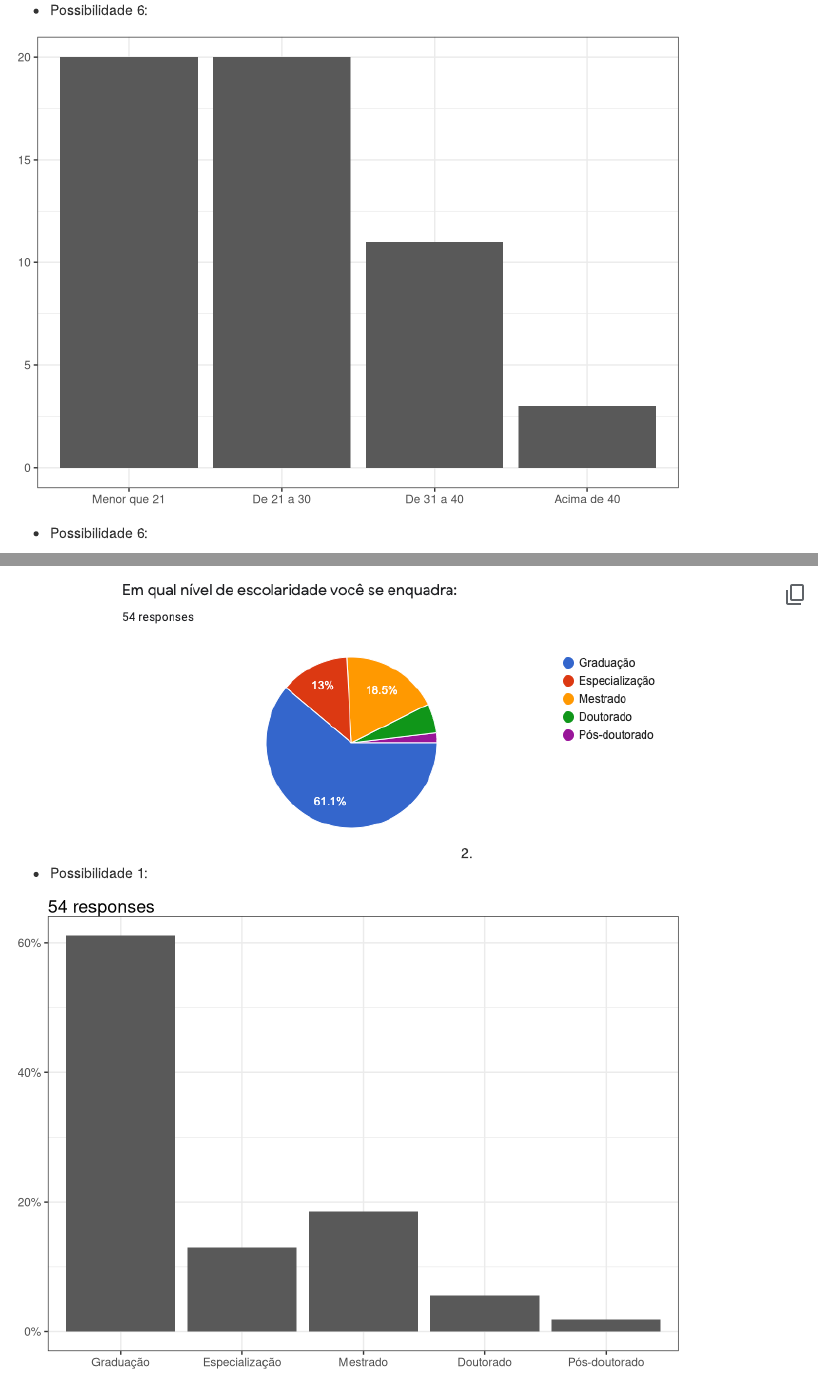
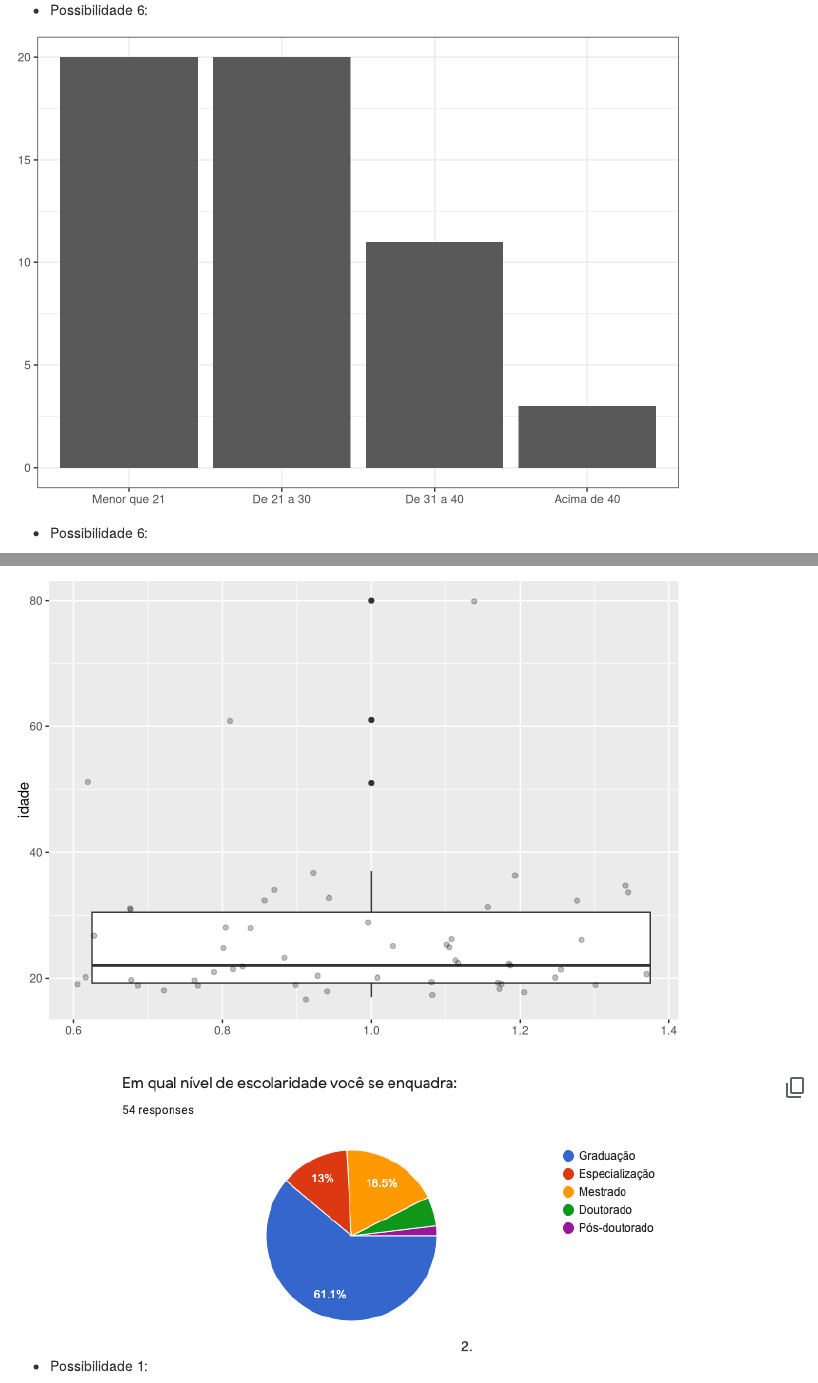
Before and after one commit to davi-moreira/04-class-ds4ir, an R Markdown document (instructor/04-class-ds4ir-assignment-solution.Rmd): the page in a window 1100 px wide, from 3320 px down, and a second part further down, joined at a grey line. Rendered offline with R 4.5, knitr and Pandoc, with nearby package versions; code that draws random numbers runs with fixed seeds of ours.

Commit message:
assignment solution

````diff
--- a/instructor/04-class-ds4ir-assignment-solution.Rmd
+++ b/instructor/04-class-ds4ir-assignment-solution.Rmd
@@ -106,11 +105,14 @@ class_profile %>% select(idade) %>%
 ```{r echo=FALSE, warning=FALSE, message=FALSE}
 class_profile %>% select(idade) %>%
   mutate(idade_fx = case_when(idade <= 20 ~ "Menor que 21",
-                              idade >= 20 & idade < 30 ~ "De 21 a 30",
-                              idade >= 30 & idade < 40 ~ "De 31 a 40",
+                              idade > 20 & idade <= 30 ~ "De 21 a 30",
+                              idade > 30 & idade <= 40 ~ "De 31 a 40",
                               TRUE ~ "Acima de 40")) %>%
   group_by(idade_fx) %>% summarise(n = n()) %>%
-  mutate(idade_fx = factor(idade_fx, levels = c("Menor que 21", "De 21 a 30", "De 31 a 40", "Acima de 40"))) %>%
+  mutate(idade_fx = factor(idade_fx, levels = c("Menor que 21",
+                                                "De 21 a 30",
+                                                "De 31 a 40",
+                                                "Acima de 40"))) %>%
   ggplot(aes(idade_fx, n)) +
   geom_bar(stat = "identity") +
   theme_bw() +
@@ -143,9 +148,21 @@ class_profile %>% select(idade) %>%
 
 ```{r echo=FALSE, message=FALSE, warning=FALSE}
 class_profile %>% select(idade) %>%
-ggplot(aes(x=1, idade)) +
+ggplot(aes(x = 1, idade)) +
   geom_boxplot() +
   coord_flip() +
+  labs(y = "idade", x = "")
+
+```
+
+- Possibilidade 8:
+
+```{r echo=FALSE, message=FALSE, warning=FALSE}
+class_profile %>% select(idade) %>%
+ggplot(aes(x = 1, idade)) +
+  geom_boxplot() +
+  geom_jitter(alpha = .25) +
+#  coord_flip() +
   labs(y = "idade", x = "")
 
 ```
````
Also changed, not shown: instructor/04-class-ds4ir-assignment-solution.html, instructor/04-class-ds4ir-assignment-solution.Rmd (39 more changed lines).
